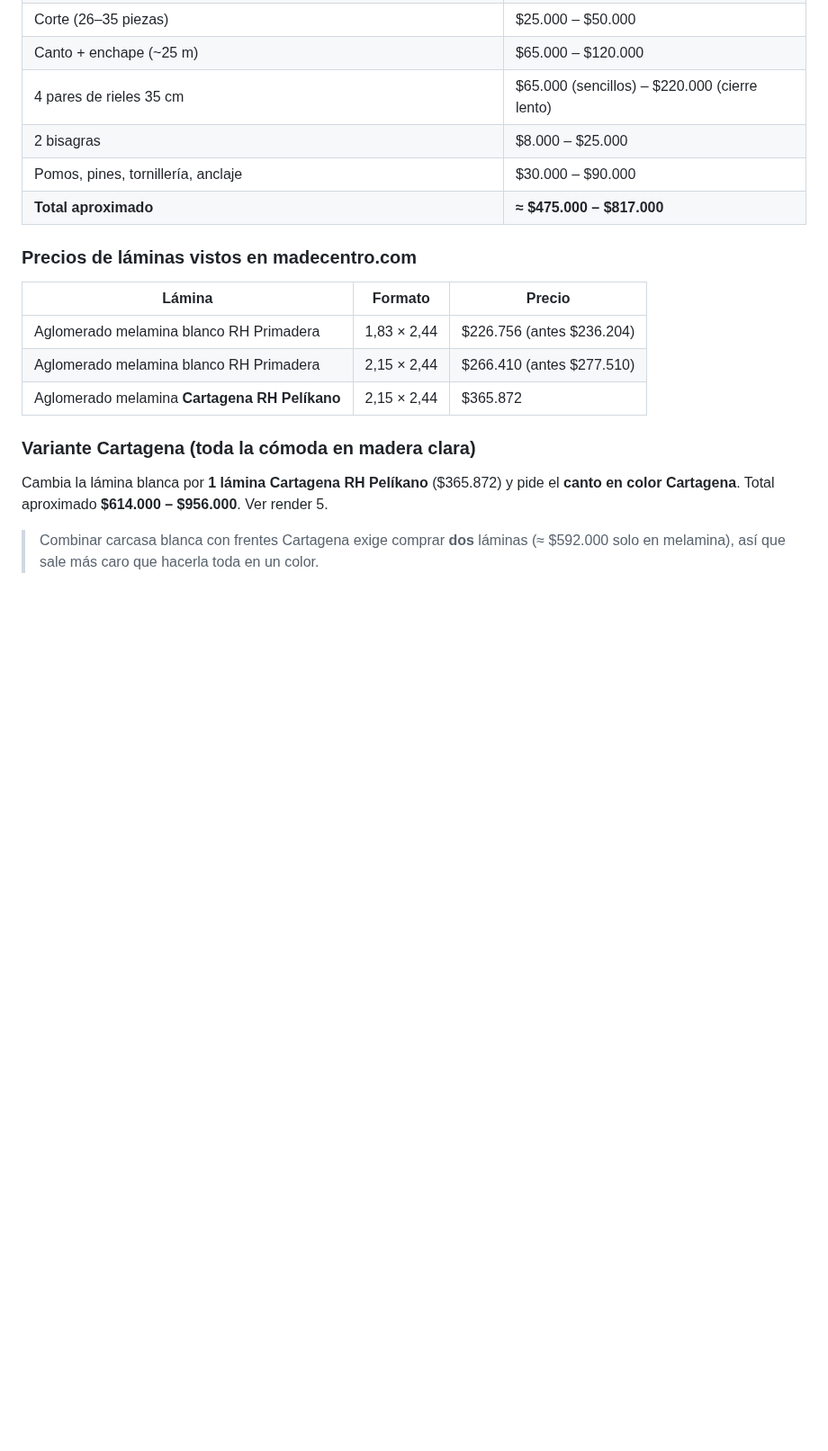
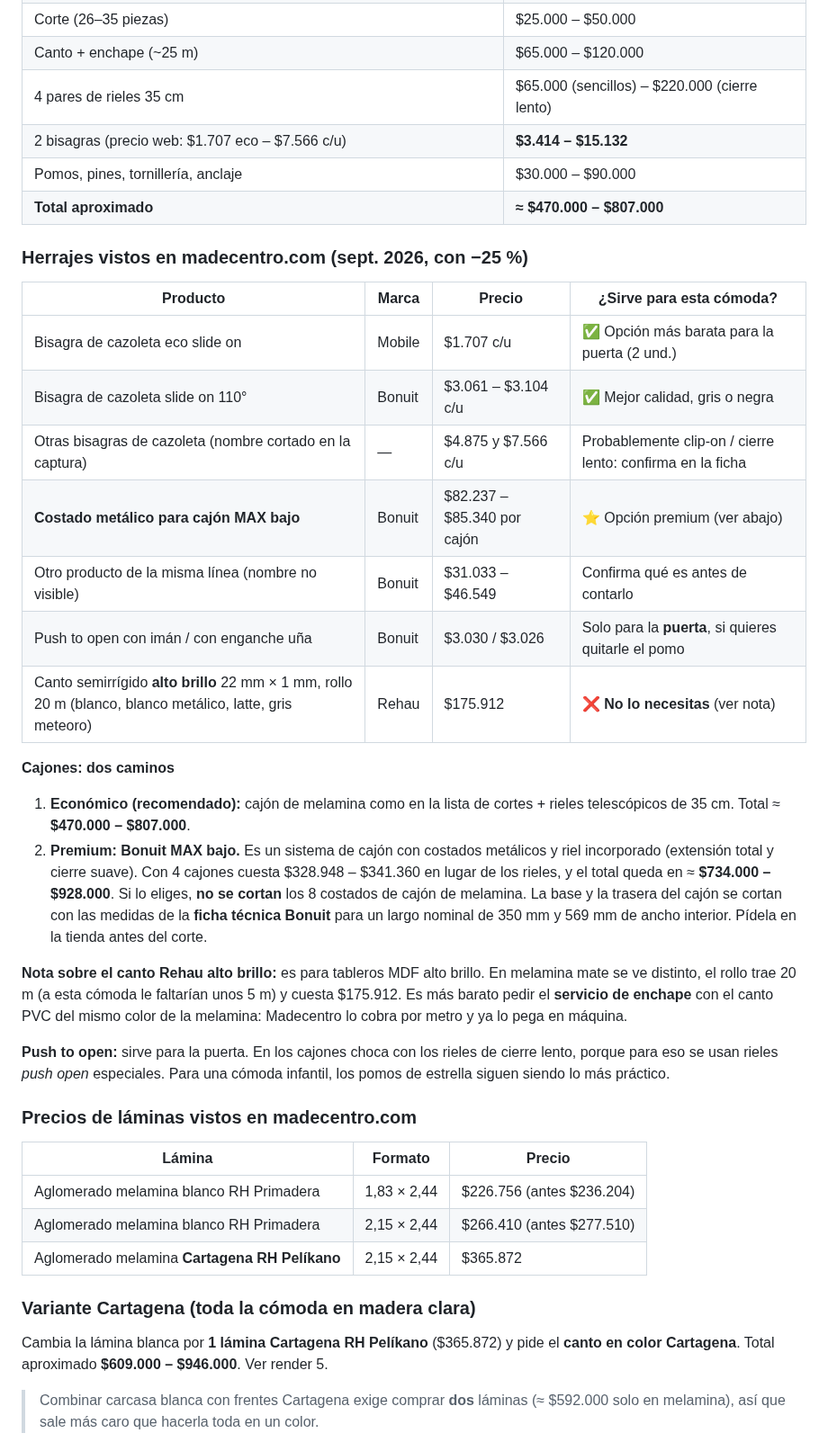
Before and after one commit to Emiro2023/web2026, a Markdown page: comoda-madecentro/README.md, the part around one of its changes. Shown at 90% size. Drawn GitHub-style; blank space fills up the shorter version.

Commit message:
Add real hardware prices and premium drawer option to chest plan
Co-Authored-By: Claude Opus 5.5 <noreply@anthropic.com>
Claude-Session: https://claude.ai/code/session_01XMcjiDKJH1abFKH7Jm1Dip

```diff
--- a/comoda-madecentro/README.md
+++ b/comoda-madecentro/README.md
@@ -121,9 +121,43 @@ tablero. Si en la tienda no cabe con su optimizador, usa la de 2,15 × 2,44 m.
 | Corte (26–35 piezas) | $25.000 – $50.000 |
 | Canto + enchape (~25 m) | $65.000 – $120.000 |
 | 4 pares de rieles 35 cm | $65.000 (sencillos) – $220.000 (cierre lento) |
-| 2 bisagras | $8.000 – $25.000 |
+| 2 bisagras (precio web: $1.707 eco – $7.566 c/u) | **$3.414 – $15.132** |
 | Pomos, pines, tornillería, anclaje | $30.000 – $90.000 |
-| **Total aproximado** | **≈ $475.000 – $817.000** |
+| **Total aproximado** | **≈ $470.000 – $807.000** |
+
+### Herrajes vistos en madecentro.com (sept. 2026, con −25 %)
+
+| Producto | Marca | Precio | ¿Sirve para esta cómoda? |
+|---|---|---|---|
+| Bisagra de cazoleta eco slide on | Mobile | $1.707 c/u | ✅ Opción más barata para la puerta (2 und.) |
+| Bisagra de cazoleta slide on 110° | Bonuit | $3.061 – $3.104 c/u | ✅ Mejor calidad, gris o negra |
+| Otras bisagras de cazoleta (nombre cortado en la captura) | — | $4.875 y $7.566 c/u | Probablemente clip-on / cierre lento: confirma en la ficha |
+| **Costado metálico para cajón MAX bajo** | Bonuit | $82.237 – $85.340 por cajón | ⭐ Opción premium (ver abajo) |
+| Otro producto de la misma línea (nombre no visible) | Bonuit | $31.033 – $46.549 | Confirma qué es antes de contarlo |
+| Push to open con imán / con enganche uña | Bonuit | $3.030 / $3.026 | Solo para la **puerta**, si quieres quitarle el pomo |
+| Canto semirrígido **alto brillo** 22 mm × 1 mm, rollo 20 m (blanco, blanco metálico, latte, gris meteoro) | Rehau | $175.912 | ❌ **No lo necesitas** (ver nota) |
+
+**Cajones: dos caminos**
+
+1. **Económico (recomendado):** cajón de melamina como en la lista de cortes +
+   rieles telescópicos de 35 cm. Total ≈ **$470.000 – $807.000**.
+2. **Premium: Bonuit MAX bajo.** Es un sistema de cajón con costados metálicos y
+   riel incorporado (extensión total y cierre suave). Con 4 cajones cuesta
+   $328.948 – $341.360 en lugar de los rieles, y el total queda en
+   ≈ **$734.000 – $928.000**. Si lo eliges, **no se cortan** los 8 costados de
+   cajón de melamina. La base y la trasera del cajón se cortan con las medidas
+   de la **ficha técnica Bonuit** para un largo nominal de 350 mm y 569 mm de
+   ancho interior. Pídela en la tienda antes del corte.
+
+**Nota sobre el canto Rehau alto brillo:** es para tableros MDF alto brillo. En
+melamina mate se ve distinto, el rollo trae 20 m (a esta cómoda le faltarían
+unos 5 m) y cuesta $175.912. Es más barato pedir el **servicio de enchape**
+con el canto PVC del mismo color de la melamina: Madecentro lo cobra por metro
+y ya lo pega en máquina.
+
+**Push to open:** sirve para la puerta. En los cajones choca con los rieles
+de cierre lento, porque para eso se usan rieles *push open* especiales. Para
+una cómoda infantil, los pomos de estrella siguen siendo lo más práctico.
 
 ### Precios de láminas vistos en madecentro.com
 
@@ -136,7 +170,7 @@ tablero. Si en la tienda no cabe con su optimizador, usa la de 2,15 × 2,44 m.
 ### Variante Cartagena (toda la cómoda en madera clara)
 
 Cambia la lámina blanca por **1 lámina Cartagena RH Pelíkano** ($365.872) y
-pide el **canto en color Cartagena**. Total aproximado **$614.000 – $956.000**.
+pide el **canto en color Cartagena**. Total aproximado **$609.000 – $946.000**.
 Ver render 5.
 
 > Combinar carcasa blanca con frentes Cartagena exige comprar **dos** láminas
```
Also changed, not shown: other parts of comoda-madecentro/README.md (+1 -1 lines), comoda-madecentro/infografia.jpg, 1 other file.
